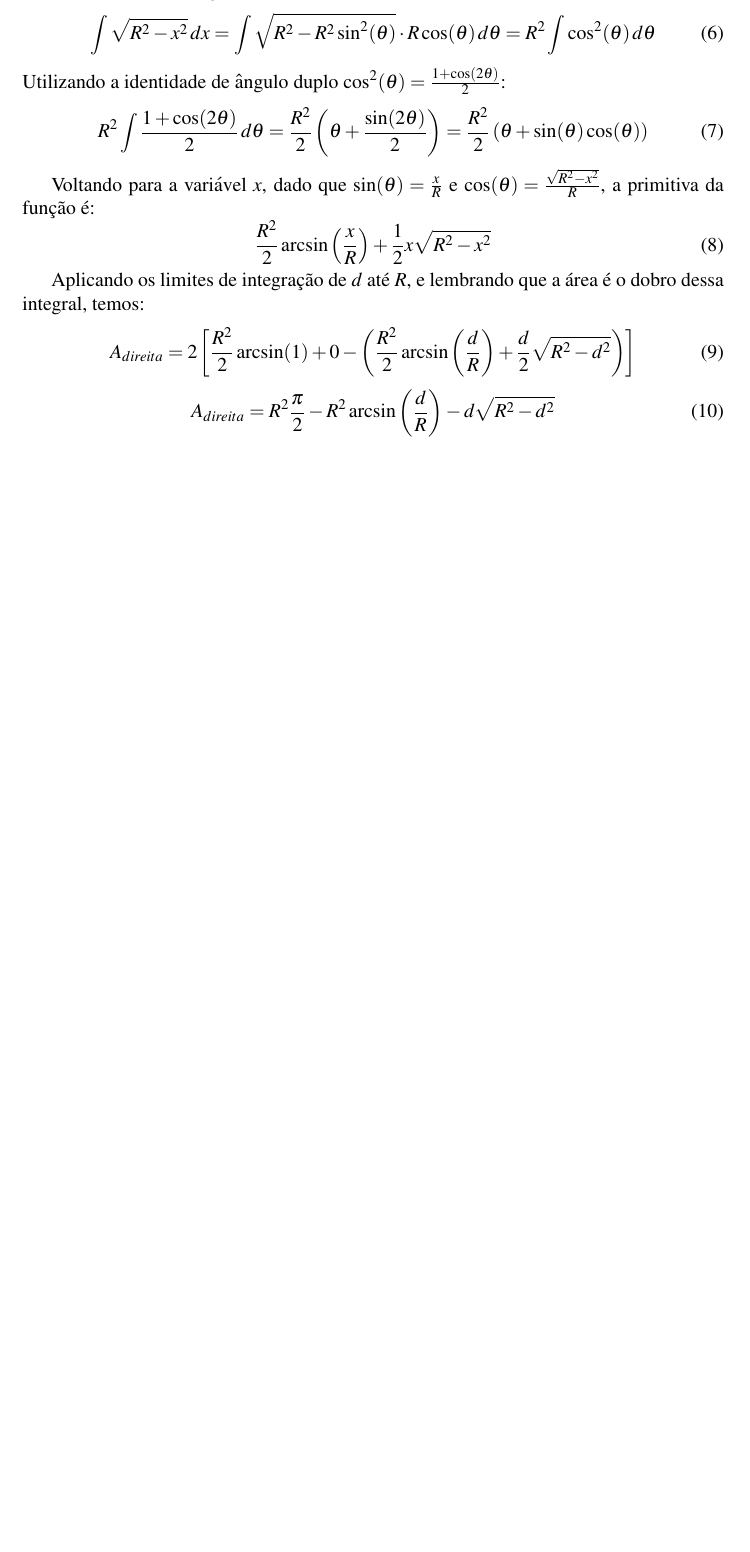
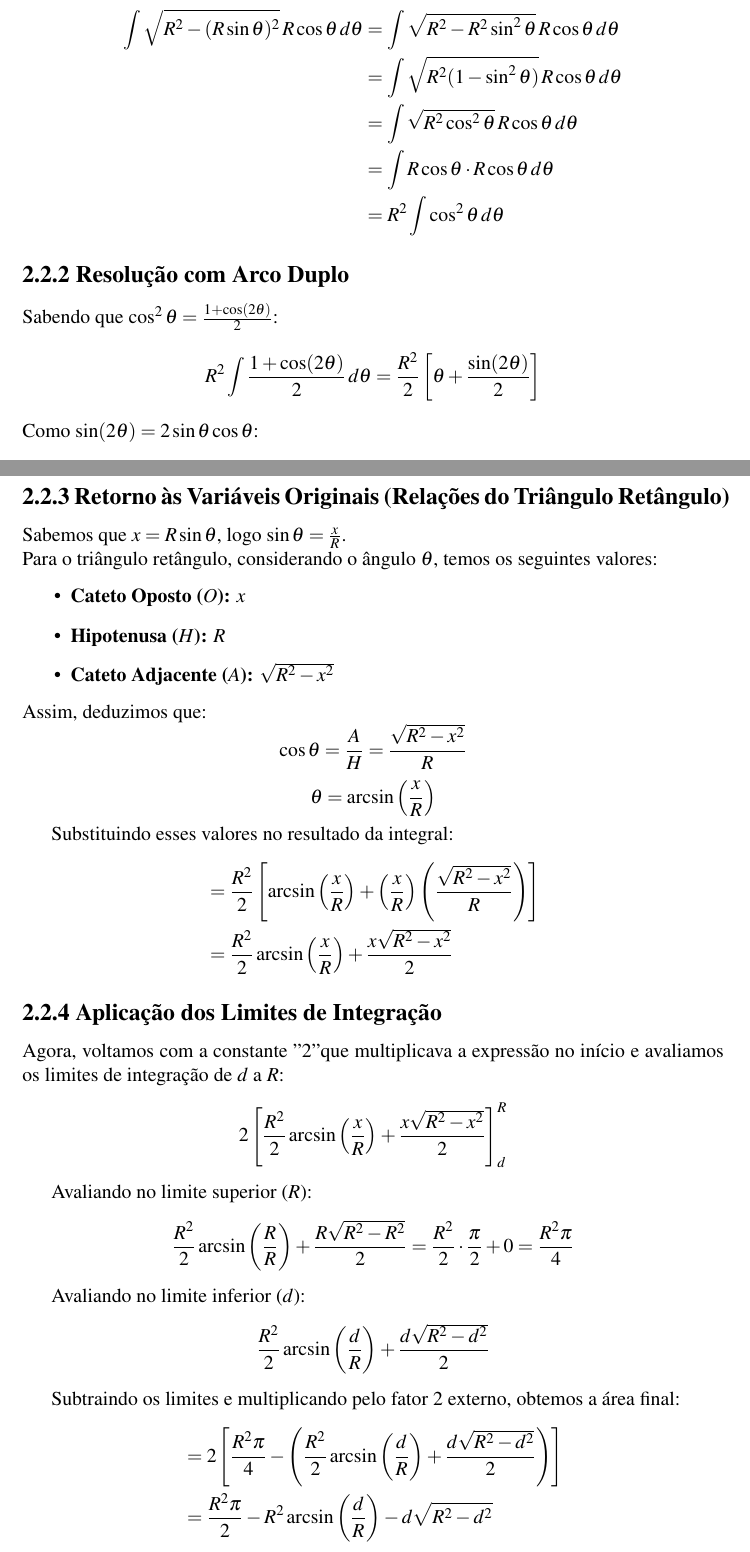
Before and after one commit to olbinout/Trabalho-de-Calculo2, a LaTeX document (trabalho_calculo.tex): part of page 4 of 6 before the commit and two parts of pages 4 and 5 of 7 after it, the two joined at a grey line, cut at the place of the change, the shorter picture padded with empty space. Compiled offline with pdfLaTeX.

Commit message:
Remoção de integrante e adição da seção 2.2 detalhada

```diff
--- a/trabalho_calculo.tex
+++ b/trabalho_calculo.tex
@@ -1,5 +1,6 @@
 \documentclass[12pt,a4paper]{article}
 \usepackage[utf8]{inputenc}
+\usepackage[portuguese]{babel}
 \usepackage{amsmath, amssymb, amsthm}
 \usepackage{graphicx}
 \usepackage{geometry}
@@ -99,29 +105,52 @@ Os limites de integra\c{c}\~ao mudam da seguinte forma:
+\int \sqrt{R^2 - (R \sin \theta)^2} \, R \cos \theta \, d\theta &= \int \sqrt{R^2 - R^2 \sin^2 \theta} \, R \cos \theta \, d\theta \\
+&= \int \sqrt{R^2(1 - \sin^2 \theta)} \, R \cos \theta \, d\theta \\
+&= \int \sqrt{R^2 \cos^2 \theta} \, R \cos \theta \, d\theta \\
+&= \int R \cos \theta \cdot R \cos \theta \, d\theta \\
+&= R^2 \int \cos^2 \theta \, d\theta
+\end{align*}
+
+\subsection*{2.2.2 Resolução com Arco Duplo}
+Sabendo que $\cos^2 \theta = \frac{1 + \cos(2\theta)}{2}$:
+\begin{align*}
+R^2 \int \frac{1 + \cos(2\theta)}{2} \, d\theta &= \frac{R^2}{2} \left[ \theta + \frac{\sin(2\theta)}{2} \right]
+\end{align*}
+Como $\sin(2\theta) = 2 \sin \theta \cos \theta$:
+\[ = \frac{R^2}{2} [ \theta + \sin \theta \cos \theta ] \]
+
+\subsection*{2.2.3 Retorno às Variáveis Originais (Relações do Triângulo Retângulo)}
+Sabemos que $x = R \sin \theta$, logo $\sin \theta = \frac{x}{R}$. \\
+Para o triângulo retângulo, considerando o ângulo $\theta$, temos os seguintes valores:
 \begin{itemize}
-    \item Quando $x = d$, $\sin(\theta) = \frac{d}{R} \implies \theta_1 = \arcsin\left(\frac{d}{R}\right)$
-    \item Quando $x = R$, $\sin(\theta) = 1 \implies \theta_2 = \frac{\pi}{2}$
+    \item \textbf{Cateto Oposto ($O$):} $x$
+    \item \textbf{Hipotenusa ($H$):} $R$
+    \item \textbf{Cateto Adjacente ($A$):} $\sqrt{R^2 - x^2}$
 \end{itemize}
+Assim, deduzimos que:
+\[ \cos \theta = \frac{A}{H} = \frac{\sqrt{R^2 - x^2}}{R} \]
+\[ \theta = \arcsin\left(\frac{x}{R}\right) \]
 
-Substituindo na integral, temos:
-\begin{equation}
-\int \sqrt{R^2 - x^2} \, dx = \int \sqrt{R^2 - R^2\sin^2(\theta)} \cdot R \cos(\theta) \, d\theta = R^2 \int \cos^2(\theta) \, d\theta
-\end{equation}
-Utilizando a identidade de \^angulo duplo $\cos^2(\theta) = \frac{1 + \cos(2\theta)}{2}$:
-\begin{equation}
-R^2 \int \frac{1 + \cos(2\theta)}{2} \, d\theta = \frac{R^2}{2} \left( \theta + \frac{\sin(2\theta)}{2} \right) = \frac{R^2}{2} \left( \theta + \sin(\theta)\cos(\theta) \right)
-\end{equation}
+Substituindo esses valores no resultado da integral:
+\begin{align*}
+&= \frac{R^2}{2} \left[ \arcsin\left(\frac{x}{R}\right) + \left(\frac{x}{R}\right)\left(\frac{\sqrt{R^2 - x^2}}{R}\right) \right] \\
+&= \frac{R^2}{2} \arcsin\left(\frac{x}{R}\right) + \frac{x \sqrt{R^2 - x^2}}{2}
+\end{align*}
 
-Voltando para a vari\'avel $x$, dado que $\sin(\theta) = \frac{x}{R}$ e $\cos(\theta) = \frac{\sqrt{R^2-x^2}}{R}$, a primitiva da fun\c{c}\~ao \'e:
-\begin{equation}
-\frac{R^2}{2} \arcsin\left(\frac{x}{R}\right) + \frac{1}{2} x \sqrt{R^2 - x^2}
-\end{equation}
+\subsection*{2.2.4 Aplicação dos Limites de Integração}
+Agora, voltamos com a constante "2" que multiplicava a expressão no início e avaliamos os limites de integração de $d$ a $R$:
+\[ 2 \left[ \frac{R^2}{2} \arcsin\left(\frac{x}{R}\right) + \frac{x \sqrt{R^2 - x^2}}{2} \right]_{d}^{R} \]
 
-Aplicando os limites de integra\c{c}\~ao de $d$ at\'e $R$, e lembrando que a \'area \'e o dobro dessa integral, temos:
-\begin{equation}
-A_{direita} = 2 \left[ \frac{R^2}{2}\arcsin(1) + 0 - \left( \frac{R^2}{2}\arcsin\left(\frac{d}{R}\right) + \frac{d}{2}\sqrt{R^2 - d^2} \right) \right]
-\end{equation}
-\begin{equation}
-A_{direita} = R^2 \frac{\pi}{2} - R^2 \arcsin\left(\frac{d}{R}\right) - d \sqrt{R^2 - d^2}
-\end{equation}
+Avaliando no limite superior ($R$):
+\[ \frac{R^2}{2} \arcsin\left(\frac{R}{R}\right) + \frac{R \sqrt{R^2 - R^2}}{2} = \frac{R^2}{2} \cdot \frac{\pi}{2} + 0 = \frac{R^2 \pi}{4} \]
+
+Avaliando no limite inferior ($d$):
+\[ \frac{R^2}{2} \arcsin\left(\frac{d}{R}\right) + \frac{d \sqrt{R^2 - d^2}}{2} \]
+
+Subtraindo os limites e multiplicando pelo fator 2 externo, obtemos a área final:
+\begin{align*}
+&= 2 \left[ \frac{R^2 \pi}{4} - \left( \frac{R^2}{2} \arcsin\left(\frac{d}{R}\right) + \frac{d \sqrt{R^2 - d^2}}{2} \right) \right] \\
+&= \frac{R^2 \pi}{2} - R^2 \arcsin\left(\frac{d}{R}\right) - d \sqrt{R^2 - d^2}
+\end{align*}
+
 
 Queremos que $A_{direita} = \frac{1}{3} \pi R^2$. Logo:
 \begin{equation}
```
Also changed, not shown: Trabalho_de_Cálculo_2.pdf, trabalho_calculo.tex (17 more changed lines).
